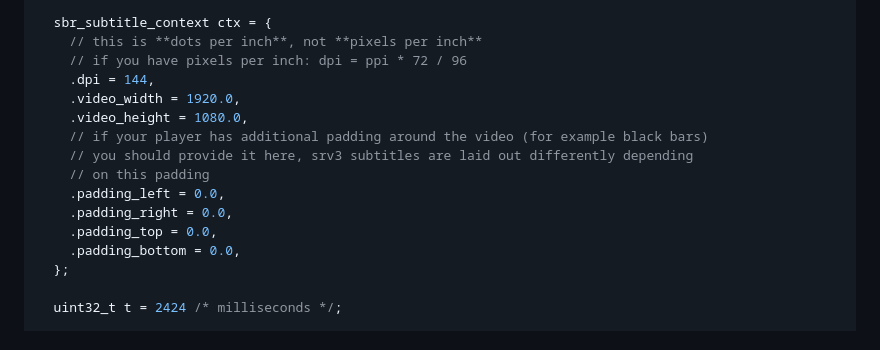
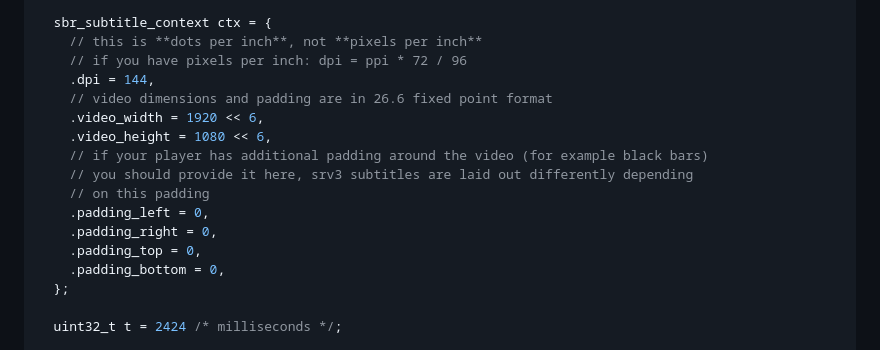
Before and after one commit to afishhh/subrandr, a Markdown page: README.md, the part around the change printed below. Rendered like a GitHub page.

Commit message:
Update C example in readme

```diff
--- a/README.md
+++ b/README.md
@@ -68,15 +68,16 @@ int main() {
     // this is **dots per inch**, not **pixels per inch**
     // if you have pixels per inch: dpi = ppi * 72 / 96
     .dpi = 144,
-    .video_width = 1920.0,
-    .video_height = 1080.0,
+    // video dimensions and padding are in 26.6 fixed point format
+    .video_width = 1920 << 6,
+    .video_height = 1080 << 6,
     // if your player has additional padding around the video (for example black bars)
     // you should provide it here, srv3 subtitles are laid out differently depending
     // on this padding
-    .padding_left = 0.0,
-    .padding_right = 0.0,
-    .padding_top = 0.0,
-    .padding_bottom = 0.0,
+    .padding_left = 0,
+    .padding_right = 0,
+    .padding_top = 0,
+    .padding_bottom = 0,
   };
 
   uint32_t t = 2424 /* milliseconds */;
```
Also changed, not shown: other parts of README.md (+1 -1 lines).
